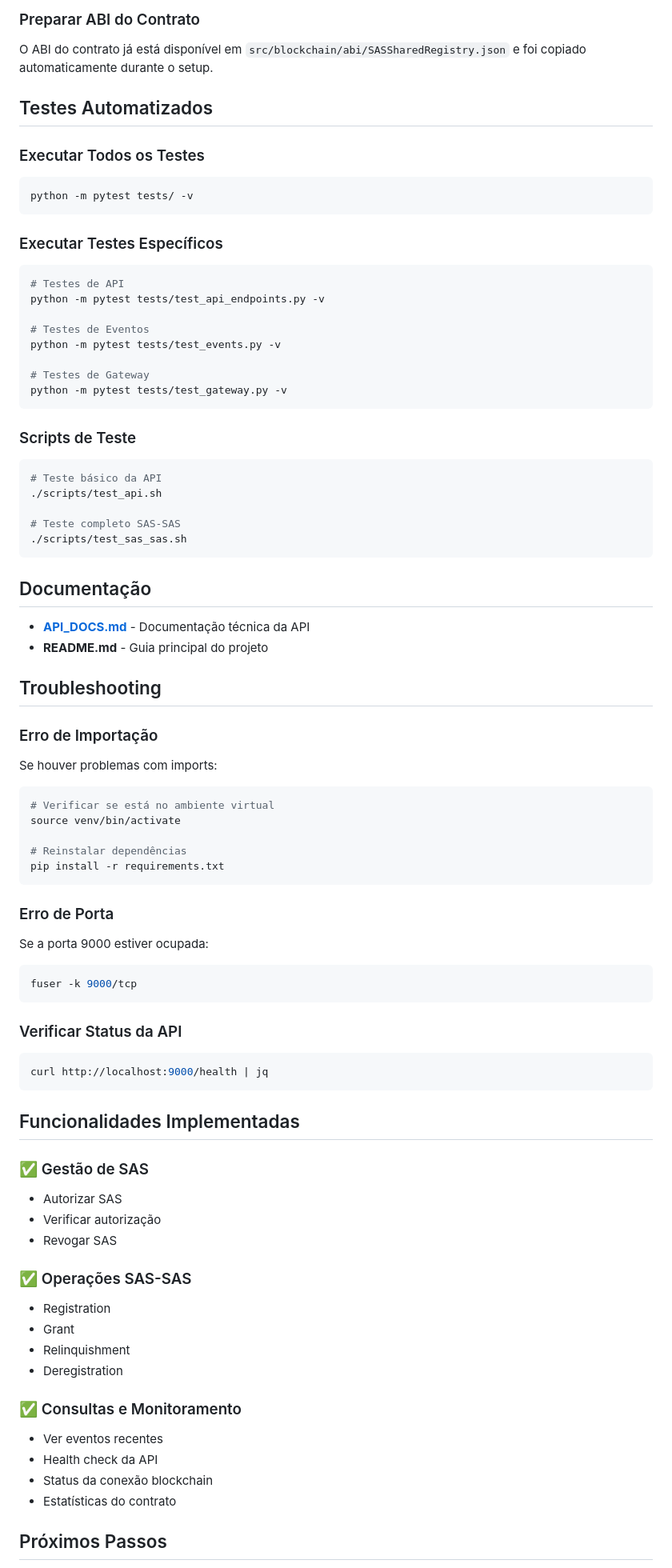
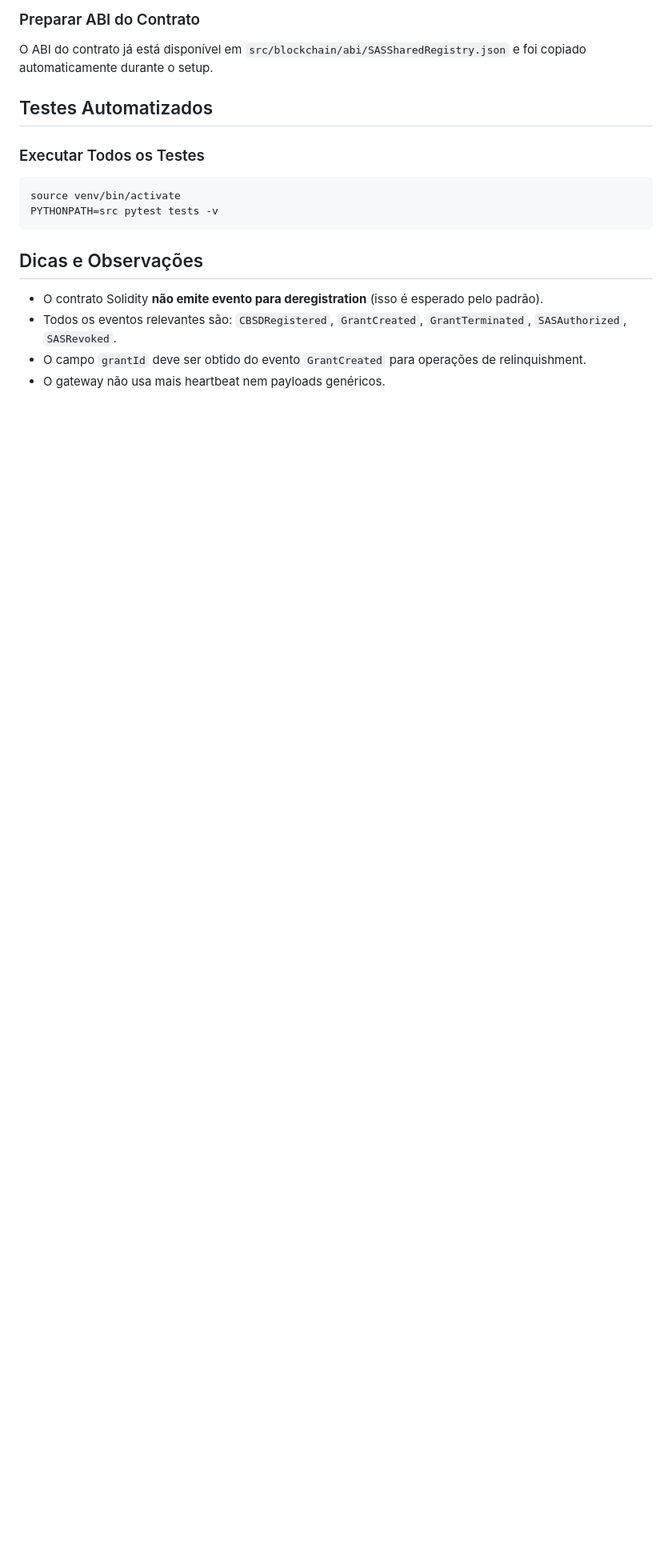
Before and after one commit to alanveloso/SAS-Blockchain-Registry, a Markdown page: gateway/README.md, the part around one of its changes. Shown at 80% size. Rendered like a GitHub page; blank space fills up the shorter version.

Commit message:
docs(gateway): atualização do README para refletir interface robusta e exemplos reais

````diff
--- a/gateway/README.md
+++ b/gateway/README.md
@@ -192,76 +199,13 @@ O ABI do contrato já está disponível em `src/blockchain/abi/SASSharedRegistry
 
 ### Executar Todos os Testes
 ```bash
-python -m pytest tests/ -v
+source venv/bin/activate
+PYTHONPATH=src pytest tests -v
 ```
 
-### Executar Testes Específicos
-```bash
-# Testes de API
-python -m pytest tests/test_api_endpoints.py -v
+## Dicas e Observações
+- O contrato Solidity **não emite evento para deregistration** (isso é esperado pelo padrão).
+- Todos os eventos relevantes são: `CBSDRegistered`, `GrantCreated`, `GrantTerminated`, `SASAuthorized`, `SASRevoked`.
+- O campo `grantId` deve ser obtido do evento `GrantCreated` para operações de relinquishment.
+- O gateway não usa mais heartbeat nem payloads genéricos.
 
-# Testes de Eventos
-python -m pytest tests/test_events.py -v
-
-# Testes de Gateway
-python -m pytest tests/test_gateway.py -v
-```
-
-### Scripts de Teste
-```bash
-# Teste básico da API
-./scripts/test_api.sh
-
-# Teste completo SAS-SAS
-./scripts/test_sas_sas.sh
-```
-
-## Documentação
-
-- **[API_DOCS.md](docs/API_DOCS.md)** - Documentação técnica da API
-- **README.md** - Guia principal do projeto
-
-## Troubleshooting
-
-### Erro de Importação
-Se houver problemas com imports:
-```bash
-# Verificar se está no ambiente virtual
-source venv/bin/activate
-
-# Reinstalar dependências
-pip install -r requirements.txt
-```
-
-### Erro de Porta
-Se a porta 9000 estiver ocupada:
-```bash
-fuser -k 9000/tcp
-```
-
-### Verificar Status da API
-```bash
-curl http://localhost:9000/health | jq
-```
-
-## Funcionalidades Implementadas
-
-### ✅ Gestão de SAS
-- Autorizar SAS
-- Verificar autorização
-- Revogar SAS
-
-### ✅ Operações SAS-SAS
-- Registration
-- Grant
-- Relinquishment
-- Deregistration
-
-### ✅ Consultas e Monitoramento
-- Ver eventos recentes
-- Health check da API
-- Status da conexão blockchain
-- Estatísticas do contrato
-
-## Próximos Passos
-
````
Also changed, not shown: other parts of gateway/README.md (+39 -44 lines).
